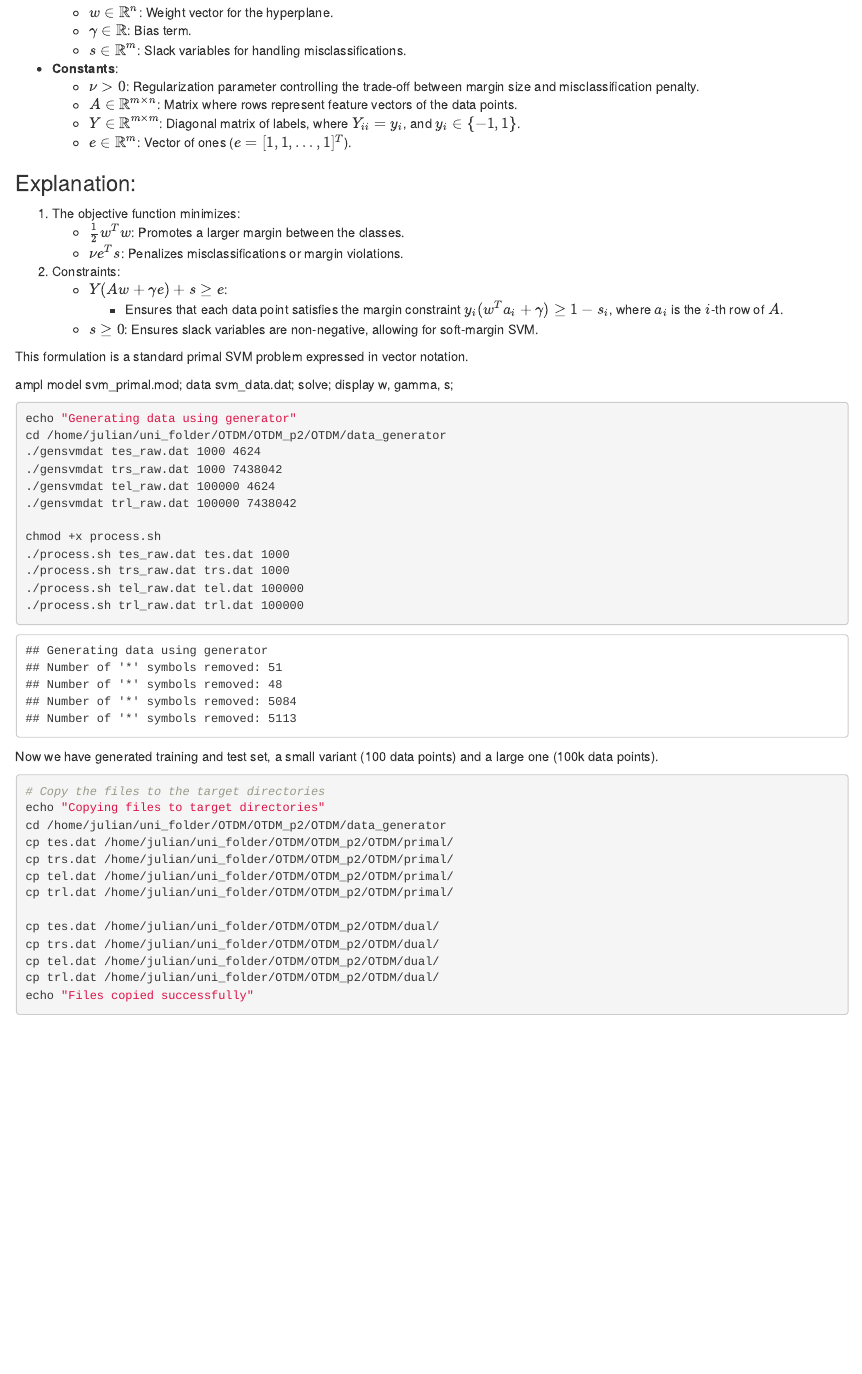
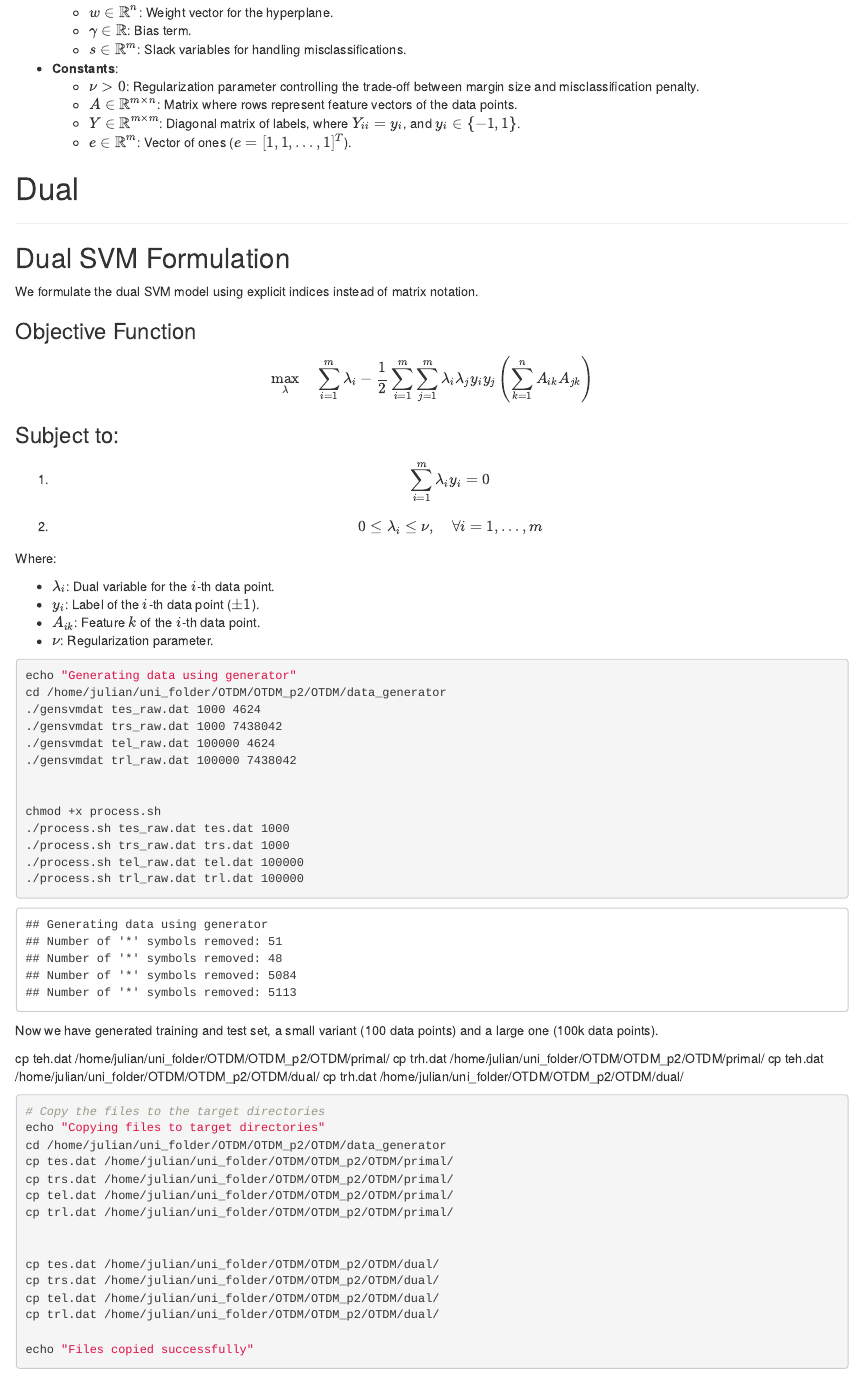
Before and after one commit to julianfransen/OTDM, an R Markdown document (report/report.Rmd): the page in a window 1100 px wide, from 590 px down before the commit and from 710 px down after it, so that both start at the same text. The pictures show the output file report/report.html that the author committed with the source, opened offline.

Commit message:
Implement dual

````diff
--- a/report/report.Rmd
+++ b/report/report.Rmd
@@ -44,24 +44,37 @@ s \geq 0,
   - \( Y \in \mathbb{R}^{m \times m} \): Diagonal matrix of labels, where \( Y_{ii} = y_i \), and \( y_i \in \{-1, 1\} \).
   - \( e \in \mathbb{R}^m \): Vector of ones (\( e = [1, 1, \ldots, 1]^T \)).
 
-### Explanation:
 
-1. The objective function minimizes:
-   - \( \frac{1}{2} w^T w \): Promotes a larger margin between the classes.
-   - \( \nu e^T s \): Penalizes misclassifications or margin violations.
 
-2. Constraints:
-   - \( Y(Aw + \gamma e) + s \geq e \):
-     - Ensures that each data point satisfies the margin constraint \( y_i (w^T a_i + \gamma) \geq 1 - s_i \), where \( a_i \) is the \( i \)-th row of \( A \).
-   - \( s \geq 0 \): Ensures slack variables are non-negative, allowing for soft-margin SVM.
 
-This formulation is a standard primal SVM problem expressed in vector notation.
+# Dual
 
-ampl
-model svm_primal.mod;
-data svm_data.dat;
-solve;
-display w, gamma, s;
+
+---
+
+## Dual SVM Formulation
+
+We formulate the dual SVM model using explicit indices instead of matrix notation.
+
+### Objective Function
+\[
+\max_{\lambda} \quad \sum_{i=1}^m \lambda_i - \frac{1}{2} \sum_{i=1}^m \sum_{j=1}^m \lambda_i \lambda_j y_i y_j \left( \sum_{k=1}^n A_{ik} A_{jk} \right)
+\]
+
+### Subject to:
+1. \[
+   \sum_{i=1}^m \lambda_i y_i = 0
+   \]
+2. \[
+   0 \leq \lambda_i \leq \nu, \quad \forall i = 1, \dots, m
+   \]
+
+Where:
+
+- \( \lambda_i \): Dual variable for the \( i \)-th data point.
+- \( y_i \): Label of the \( i \)-th data point (\( \pm1 \)).
+- \( A_{ik} \): Feature \( k \) of the \( i \)-th data point.
+- \( \nu \): Regularization parameter.
 
 
 ```{bash}
@@ -72,18 +85,22 @@ cd /home/julian/uni_folder/OTDM/OTDM_p2/OTDM/data_generator
 ./gensvmdat tel_raw.dat 100000 4624
 ./gensvmdat trl_raw.dat 100000 7438042
 
+
 chmod +x process.sh
 ./process.sh tes_raw.dat tes.dat 1000
 ./process.sh trs_raw.dat trs.dat 1000
 ./process.sh tel_raw.dat tel.dat 100000
 ./process.sh trl_raw.dat trl.dat 100000
+
 ```
 
 Now we have generated training and test set, a small variant (100 data points) and a large one (100k data points).
 
 
-
-
+cp teh.dat /home/julian/uni_folder/OTDM/OTDM_p2/OTDM/primal/
+cp trh.dat /home/julian/uni_folder/OTDM/OTDM_p2/OTDM/primal/
+cp teh.dat /home/julian/uni_folder/OTDM/OTDM_p2/OTDM/dual/
+cp trh.dat /home/julian/uni_folder/OTDM/OTDM_p2/OTDM/dual/
 ```{bash}
 # Copy the files to the target directories
 echo "Copying files to target directories"
````
Also changed, not shown: README.md, dual/teb.dat (deleted), report/report.html, report/report.Rmd (18 more changed lines), 4 other files.
